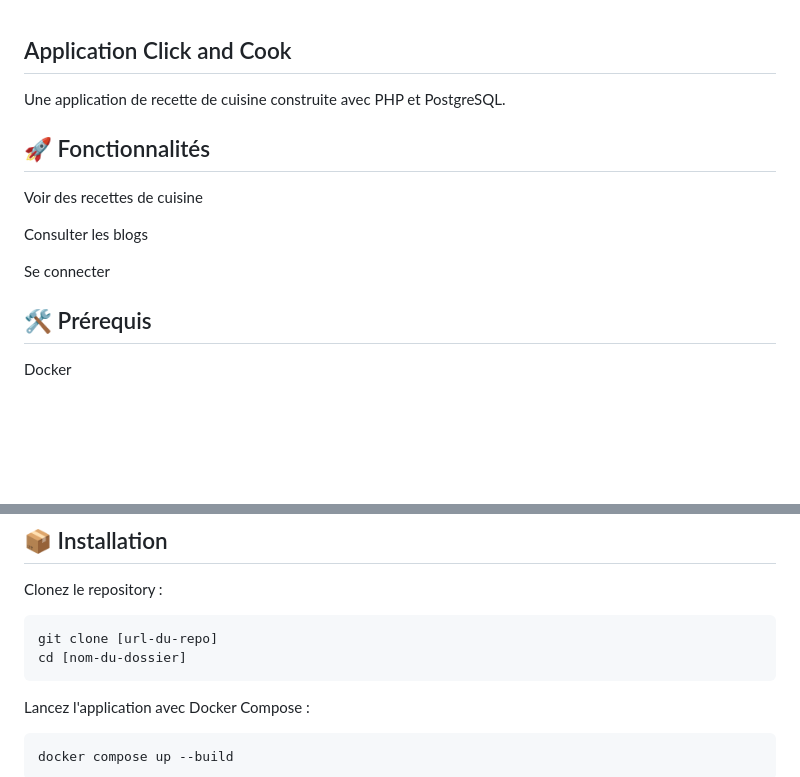
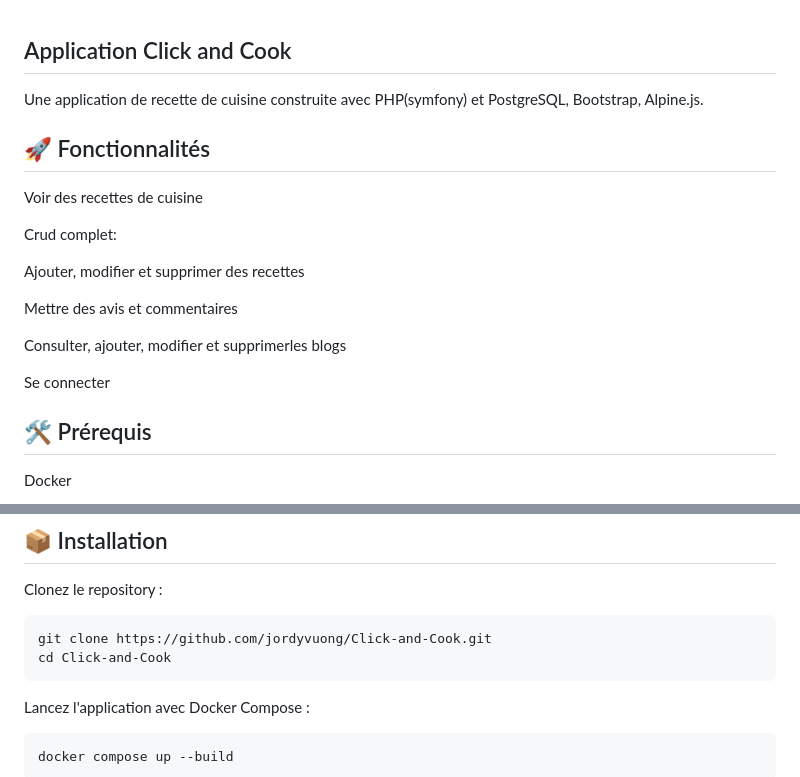
Before and after one commit to jordyvuong/Click-and-Cook, a Markdown page: README.md, 2 parts joined by grey strips. Drawn GitHub-style; blank space fills up the shorter version.

Commit message:
final README.md

````diff
--- a/README.md
+++ b/README.md
@@ -1,12 +1,19 @@
 ## Application Click and Cook
-Une application de recette de cuisine construite avec PHP et PostgreSQL.
+Une application de recette de cuisine construite avec PHP(symfony) et PostgreSQL, Bootstrap, Alpine.js.
 
 ## 🚀 Fonctionnalités
 Voir des recettes de cuisine
 
-Consulter les blogs
+Crud complet:
+
+Ajouter, modifier et supprimer des recettes
+
+Mettre des avis et commentaires
+
+Consulter, ajouter, modifier et supprimerles blogs
 
 Se connecter
+
 
 
 ## 🛠 Prérequis
@@ -23,8 +30,8 @@ Navigateur web pour pgAdmin
 ## 📦 Installation
 Clonez le repository :
 ```
-git clone [url-du-repo]
-cd [nom-du-dossier]
+git clone https://github.com/jordyvuong/Click-and-Cook.git
+cd Click-and-Cook
 ```
 Lancez l'application avec Docker Compose :
 
````
Also changed, not shown: other parts of README.md (+82 -39 lines).
